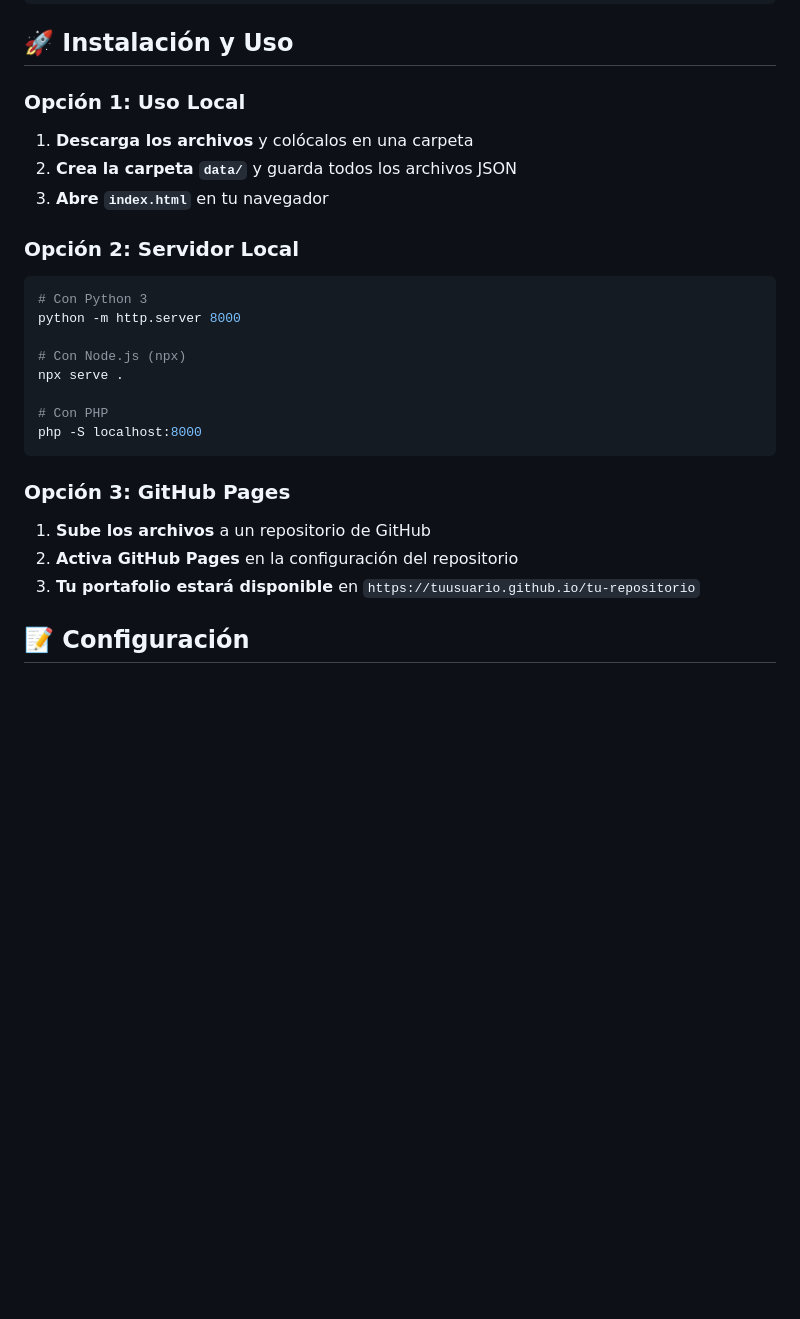
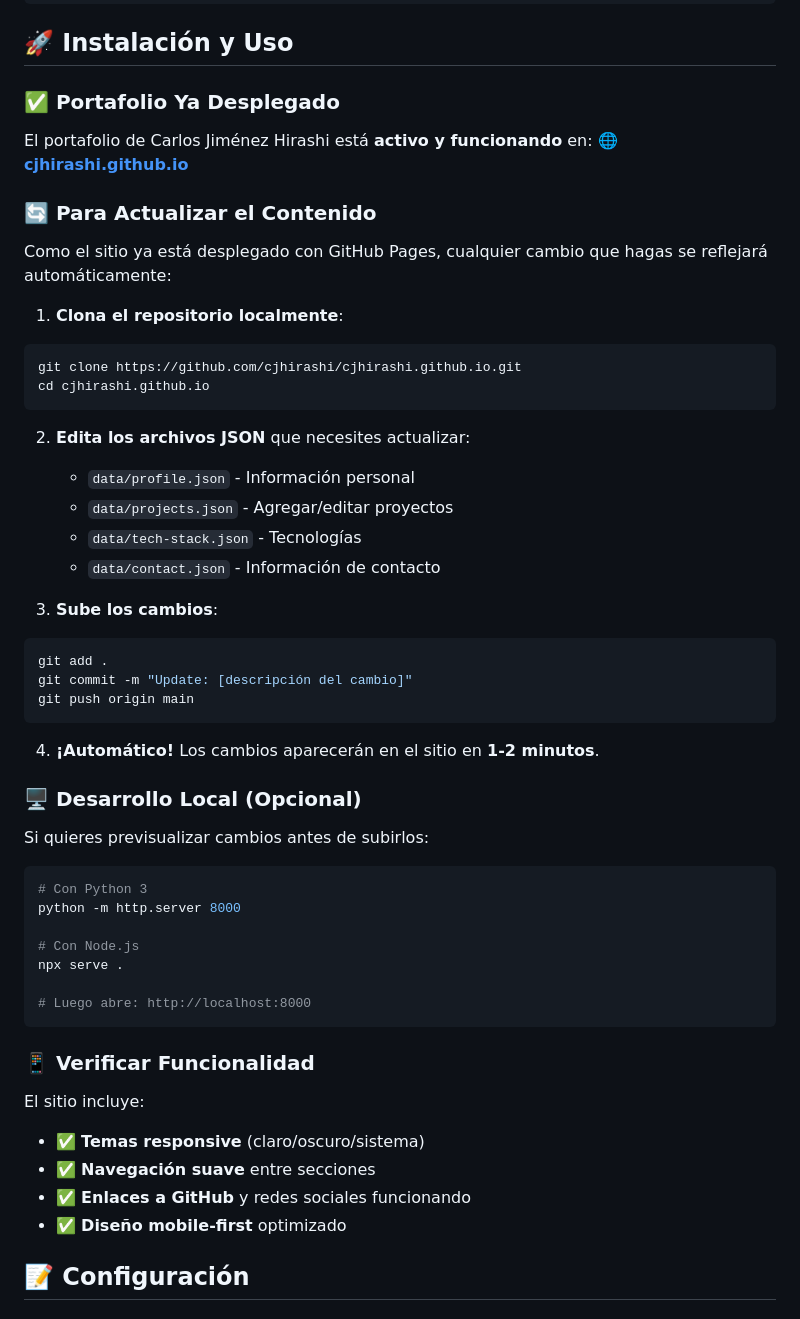
Before and after one commit to cjhirashi/cjhirashi.github.io, a Markdown page: README.md, the part around the change printed below. GitHub-like rendering; blank space fills up the shorter version.

````diff
--- a/README.md
+++ b/README.md
@@ -47,27 +47,57 @@ portafolio/
 
 ## 🚀 Instalación y Uso
 
-### **Opción 1: Uso Local**
-1. **Descarga los archivos** y colócalos en una carpeta
-2. **Crea la carpeta `data/`** y guarda todos los archivos JSON
-3. **Abre `index.html`** en tu navegador
+### **✅ Portafolio Ya Desplegado**
 
-### **Opción 2: Servidor Local**
+El portafolio de Carlos Jiménez Hirashi está **activo y funcionando** en:
+🌐 **[cjhirashi.github.io](https://cjhirashi.github.io)**
+
+### **🔄 Para Actualizar el Contenido**
+
+Como el sitio ya está desplegado con GitHub Pages, cualquier cambio que hagas se reflejará automáticamente:
+
+1. **Clona el repositorio localmente**:
+```bash
+git clone https://github.com/cjhirashi/cjhirashi.github.io.git
+cd cjhirashi.github.io
+```
+
+2. **Edita los archivos JSON** que necesites actualizar:
+   - `data/profile.json` - Información personal
+   - `data/projects.json` - Agregar/editar proyectos
+   - `data/tech-stack.json` - Tecnologías
+   - `data/contact.json` - Información de contacto
+
+3. **Sube los cambios**:
+```bash
+git add .
+git commit -m "Update: [descripción del cambio]"
+git push origin main
+```
+
+4. **¡Automático!** Los cambios aparecerán en el sitio en **1-2 minutos**.
+
+### **🖥️ Desarrollo Local (Opcional)**
+
+Si quieres previsualizar cambios antes de subirlos:
+
 ```bash
 # Con Python 3
 python -m http.server 8000
 
-# Con Node.js (npx)
+# Con Node.js
 npx serve .
 
-# Con PHP
-php -S localhost:8000
+# Luego abre: http://localhost:8000
 ```
 
-### **Opción 3: GitHub Pages**
-1. **Sube los archivos** a un repositorio de GitHub
-2. **Activa GitHub Pages** en la configuración del repositorio
-3. **Tu portafolio estará disponible** en `https://tuusuario.github.io/tu-repositorio`
+### **📱 Verificar Funcionalidad**
+
+El sitio incluye:
+- ✅ **Temas responsive** (claro/oscuro/sistema)
+- ✅ **Navegación suave** entre secciones
+- ✅ **Enlaces a GitHub** y redes sociales funcionando
+- ✅ **Diseño mobile-first** optimizado
 
 ## 📝 Configuración
 
````
Also changed, not shown: other parts of README.md (+62 -11 lines).
